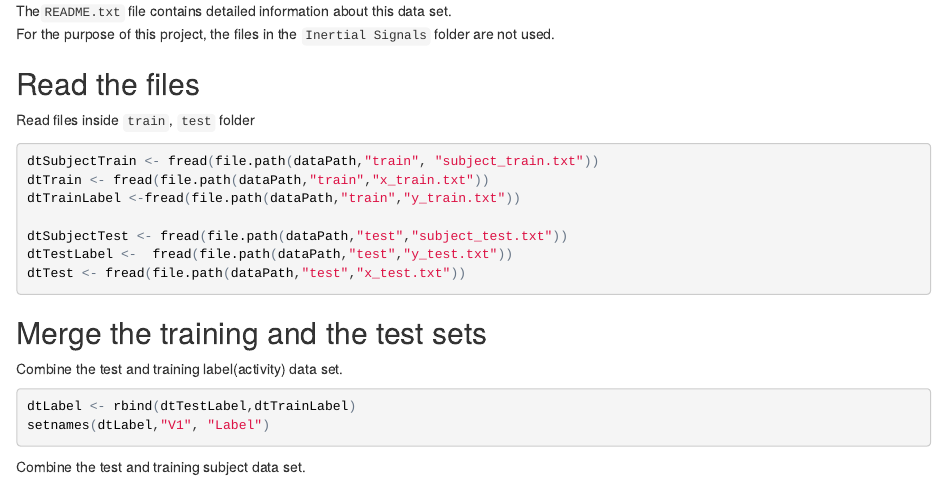
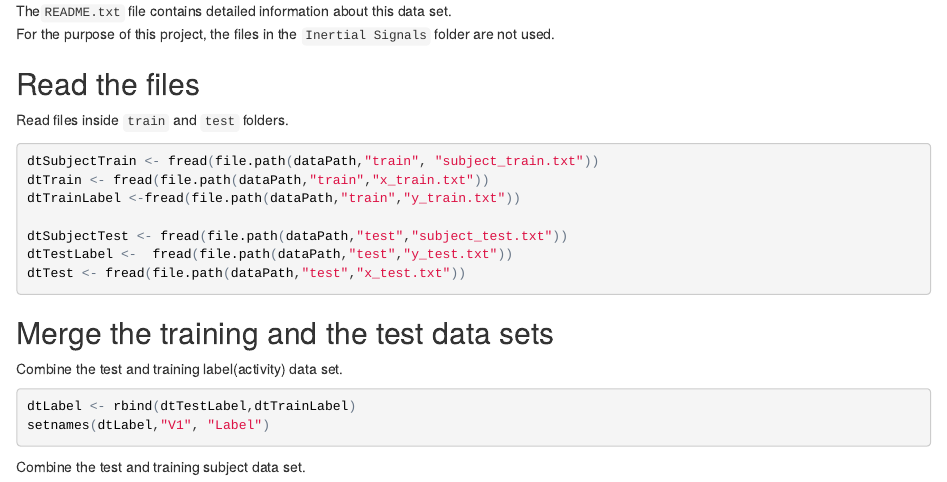
Before and after one commit to gpguba/GeetingAndCleaningData, an R Markdown document (README.Rmd): the page in a window 1100 px wide, from 1870 px down. The pictures show the output file README.html that the author committed with the source, opened offline.

Commit message:
<Update> Uploaded project files

````diff
--- a/README.Rmd
+++ b/README.Rmd
@@ -63,7 +63,7 @@
 Read the files
 --------------
 
-Read files inside `train`, `test` folder
+Read files inside `train` and `test` folders.
 
 ```{r}
 
@@ -78,8 +78,8 @@
 
 ```
 
-Merge the training and the test sets
-------------------------------------
+Merge the training and the test data sets
+-----------------------------------------
 
 Combine the test and training label(activity) data set.
 
````
Also changed, not shown: README.html, README.md.
